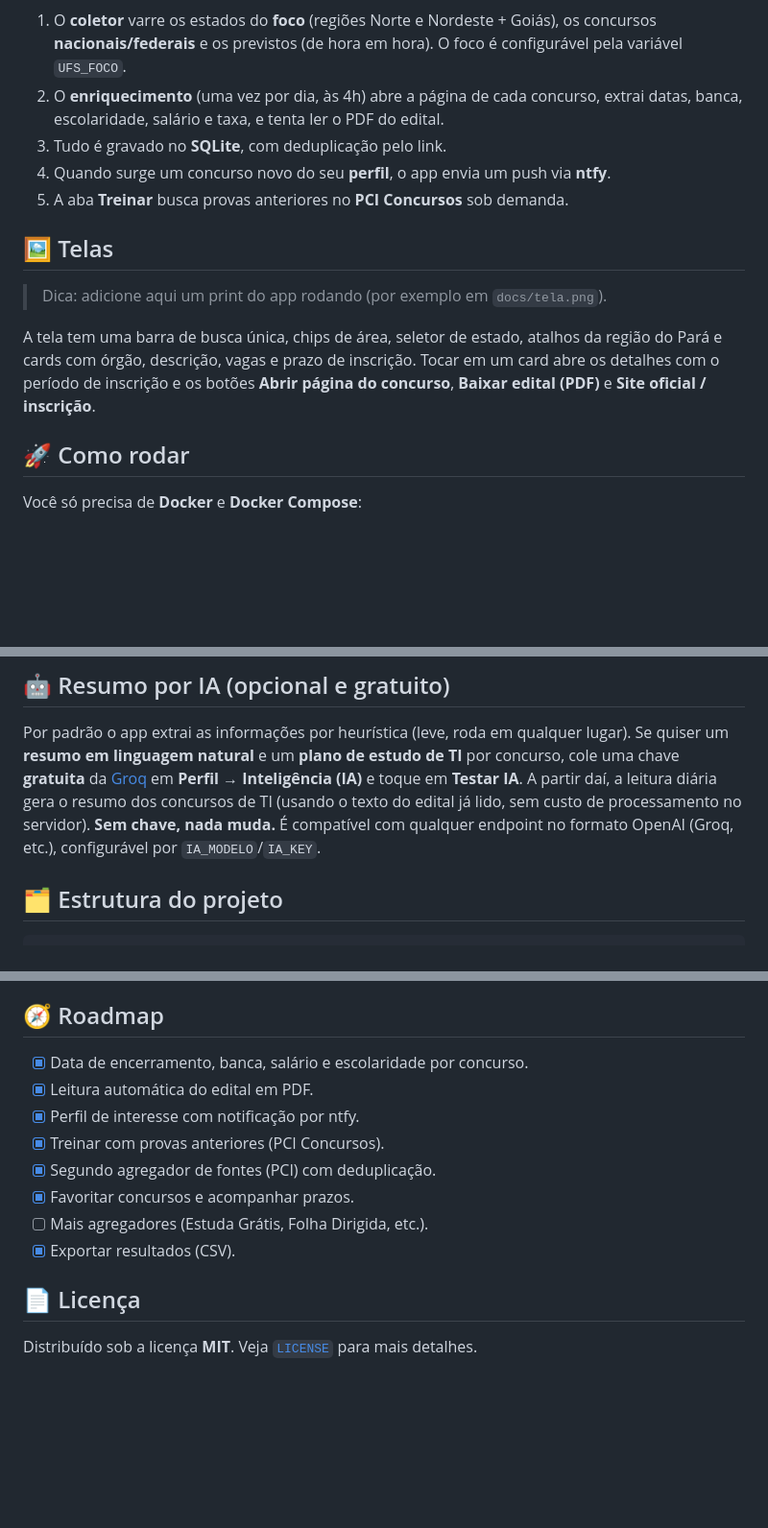
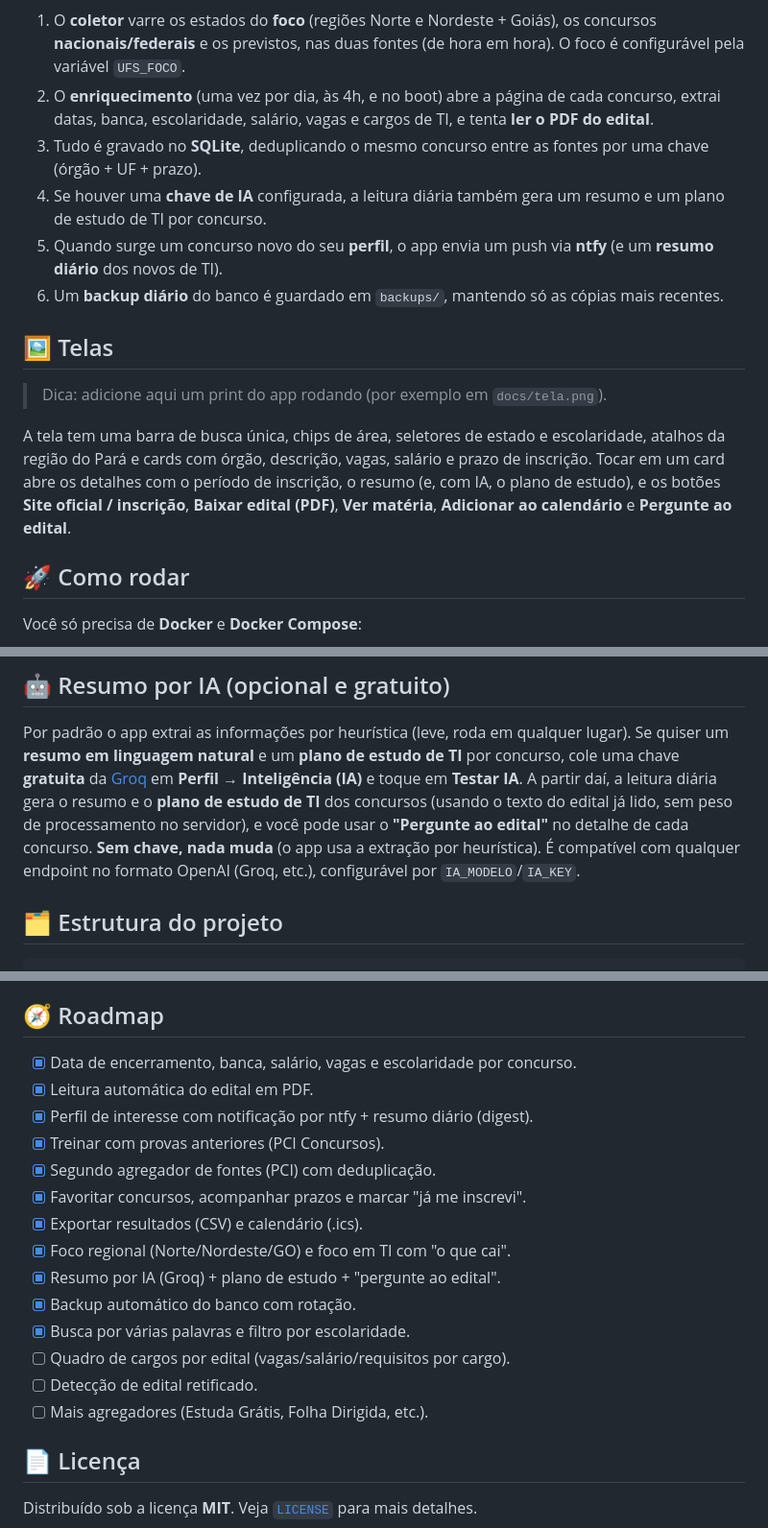
Before and after one commit to C03LHO/Rastreador-de-Concursos, a Markdown page: README.md, 3 parts joined by grey strips. Shown at 96% size. GitHub-like rendering; blank space fills up the shorter version.

````diff
--- a/README.md
+++ b/README.md
@@ -75,10 +78,11 @@ flowchart LR
 ```
 
-1. O **coletor** varre os estados do **foco** (regiões Norte e Nordeste + Goiás), os concursos **nacionais/federais** e os previstos (de hora em hora). O foco é configurável pela variável `UFS_FOCO`.
-2. O **enriquecimento** (uma vez por dia, às 4h) abre a página de cada concurso, extrai datas, banca, escolaridade, salário e taxa, e tenta ler o PDF do edital.
-3. Tudo é gravado no **SQLite**, com deduplicação pelo link.
-4. Quando surge um concurso novo do seu **perfil**, o app envia um push via **ntfy**.
-5. A aba **Treinar** busca provas anteriores no **PCI Concursos** sob demanda.
+1. O **coletor** varre os estados do **foco** (regiões Norte e Nordeste + Goiás), os concursos **nacionais/federais** e os previstos, nas duas fontes (de hora em hora). O foco é configurável pela variável `UFS_FOCO`.
+2. O **enriquecimento** (uma vez por dia, às 4h, e no boot) abre a página de cada concurso, extrai datas, banca, escolaridade, salário, vagas e cargos de TI, e tenta **ler o PDF do edital**.
+3. Tudo é gravado no **SQLite**, deduplicando o mesmo concurso entre as fontes por uma chave (órgão + UF + prazo).
+4. Se houver uma **chave de IA** configurada, a leitura diária também gera um resumo e um plano de estudo de TI por concurso.
+5. Quando surge um concurso novo do seu **perfil**, o app envia um push via **ntfy** (e um **resumo diário** dos novos de TI).
+6. Um **backup diário** do banco é guardado em `backups/`, mantendo só as cópias mais recentes.
 
 ## 🖼️ Telas
 
@@ -86,7 +90,7 @@ flowchart LR
 
 <!-- ![Tela do app](docs/tela.png) -->
 
-A tela tem uma barra de busca única, chips de área, seletor de estado, atalhos da região do Pará e cards com órgão, descrição, vagas e prazo de inscrição. Tocar em um card abre os detalhes com o período de inscrição e os botões **Abrir página do concurso**, **Baixar edital (PDF)** e **Site oficial / inscrição**.
+A tela tem uma barra de busca única, chips de área, seletores de estado e escolaridade, atalhos da região do Pará e cards com órgão, descrição, vagas, salário e prazo de inscrição. Tocar em um card abre os detalhes com o período de inscrição, o resumo (e, com IA, o plano de estudo), e os botões **Site oficial / inscrição**, **Baixar edital (PDF)**, **Ver matéria**, **Adicionar ao calendário** e **Pergunte ao edital**.
 
 ## 🚀 Como rodar
 
@@ -214,10 +243,11 @@ Por padrão o app extrai as informações por heurística (leve, roda em qualque
 lugar). Se quiser um **resumo em linguagem natural** e um **plano de estudo de
 TI** por concurso, cole uma chave **gratuita** da [Groq](https://console.groq.com/keys)
 em **Perfil → Inteligência (IA)** e toque em **Testar IA**. A partir daí, a
-leitura diária gera o resumo dos concursos de TI (usando o texto do edital já
-lido, sem custo de processamento no servidor). **Sem chave, nada muda.** É
-compatível com qualquer endpoint no formato OpenAI (Groq, etc.), configurável
-por `IA_MODELO`/`IA_KEY`.
+leitura diária gera o resumo e o **plano de estudo de TI** dos concursos (usando
+o texto do edital já lido, sem peso de processamento no servidor), e você pode
+usar o **"Pergunte ao edital"** no detalhe de cada concurso. **Sem chave, nada
+muda** (o app usa a extração por heurística). É compatível com qualquer endpoint
+no formato OpenAI (Groq, etc.), configurável por `IA_MODELO`/`IA_KEY`.
 
 ## 🗂️ Estrutura do projeto
 
@@ -264,14 +294,20 @@ A coleta é **defensiva**: se a estrutura de uma página mudar, aquele item é i
 
 ## 🧭 Roadmap
 
-- [x] Data de encerramento, banca, salário e escolaridade por concurso.
+- [x] Data de encerramento, banca, salário, vagas e escolaridade por concurso.
 - [x] Leitura automática do edital em PDF.
-- [x] Perfil de interesse com notificação por ntfy.
+- [x] Perfil de interesse com notificação por ntfy + resumo diário (digest).
 - [x] Treinar com provas anteriores (PCI Concursos).
 - [x] Segundo agregador de fontes (PCI) com deduplicação.
-- [x] Favoritar concursos e acompanhar prazos.
+- [x] Favoritar concursos, acompanhar prazos e marcar "já me inscrevi".
+- [x] Exportar resultados (CSV) e calendário (.ics).
+- [x] Foco regional (Norte/Nordeste/GO) e foco em TI com "o que cai".
+- [x] Resumo por IA (Groq) + plano de estudo + "pergunte ao edital".
+- [x] Backup automático do banco com rotação.
+- [x] Busca por várias palavras e filtro por escolaridade.
+- [ ] Quadro de cargos por edital (vagas/salário/requisitos por cargo).
+- [ ] Detecção de edital retificado.
 - [ ] Mais agregadores (Estuda Grátis, Folha Dirigida, etc.).
-- [x] Exportar resultados (CSV).
 
 ## 📄 Licença
 
````
Also changed, not shown: other parts of README.md (+41 -13 lines).
